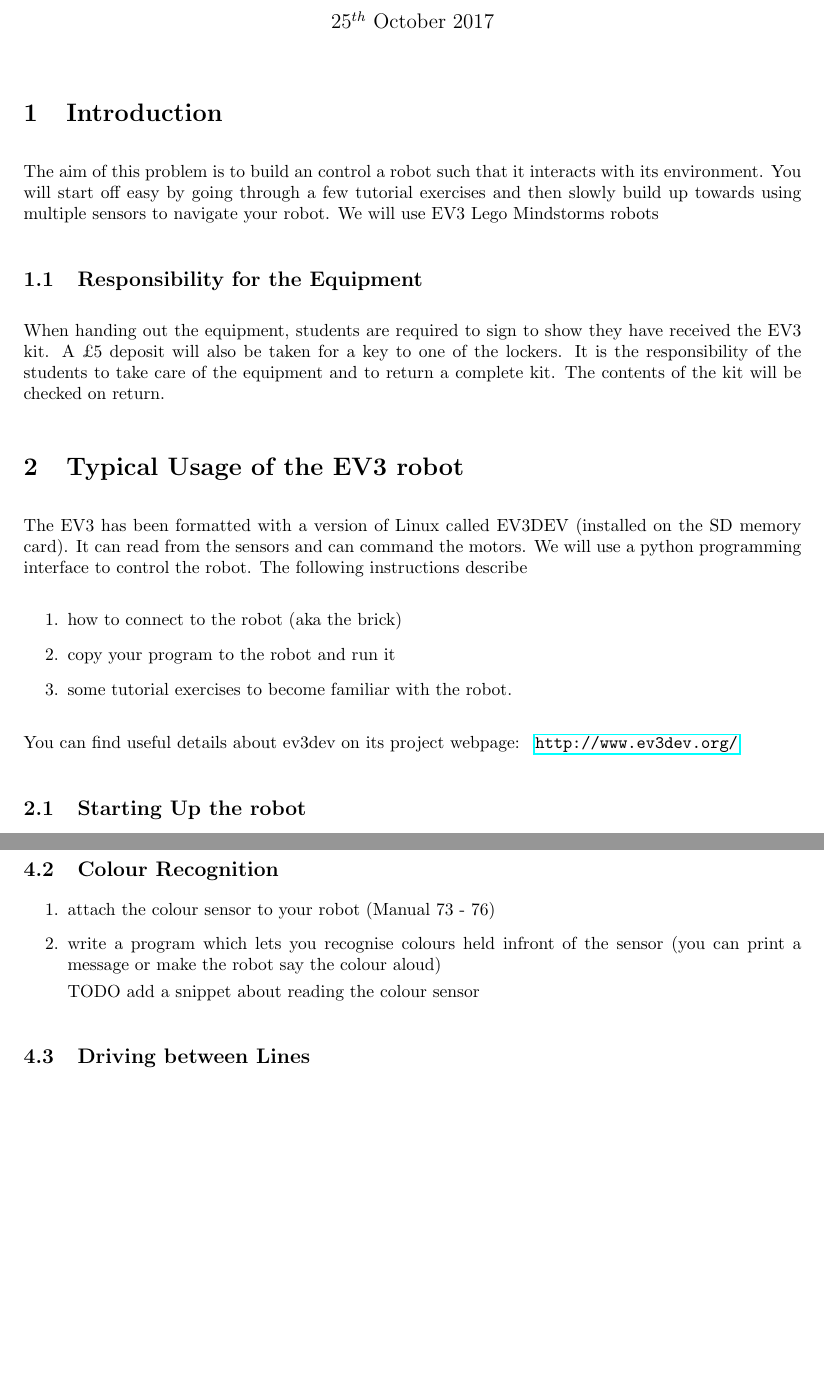
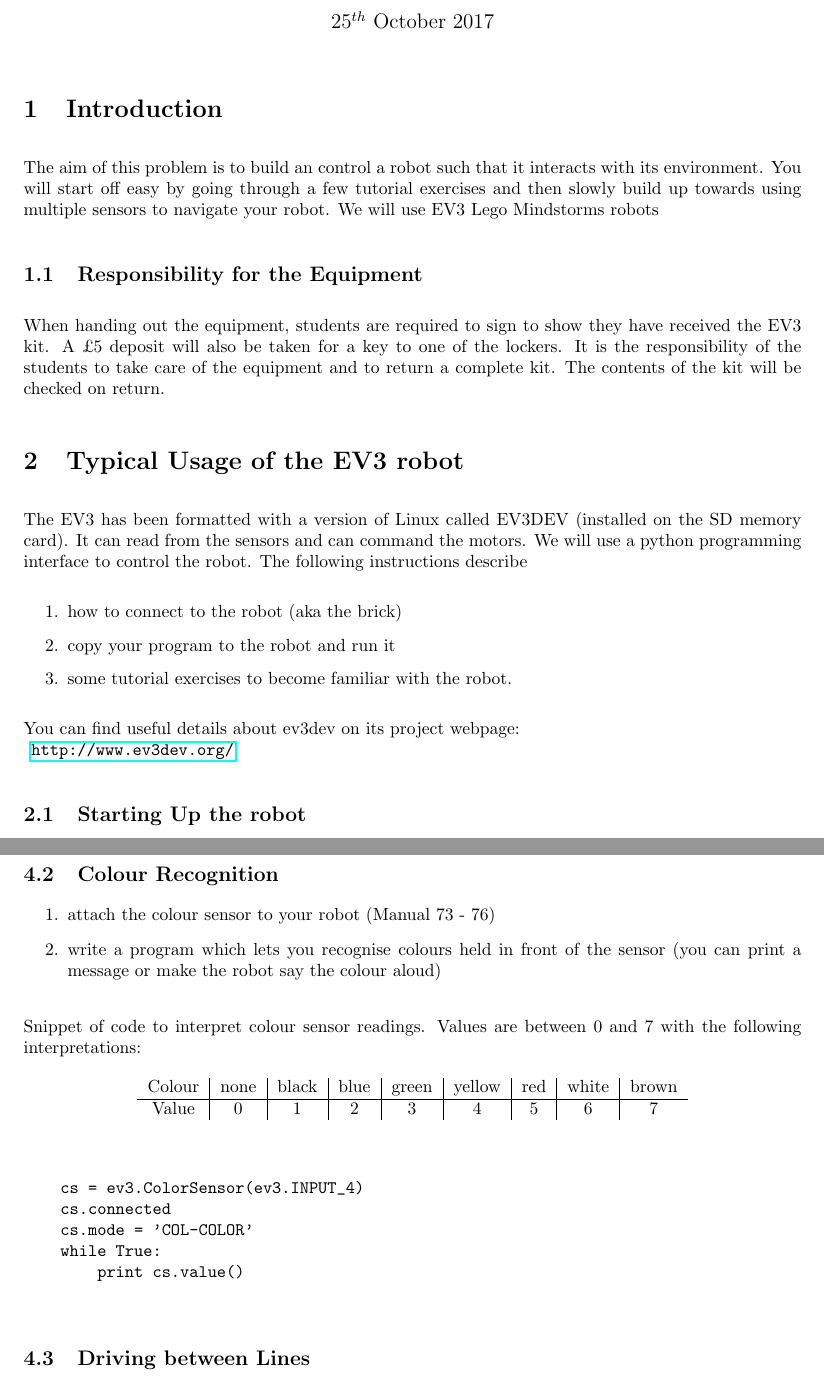
Before and after one commit to vsee/uoe_programmingclub, a LaTeX document (ug2/projects/robots/latex-src/main.tex): two parts of pages 1 and 4 of 5, joined at a grey line, cut so that both start at the same text, the shorter picture padded with empty space. Compiled offline with pdfLaTeX.

Commit message:
added snippets for colour sensor

```diff
--- a/ug2/projects/robots/latex-src/main.tex
+++ b/ug2/projects/robots/latex-src/main.tex
@@ -47,7 +47,7 @@ kit will be checked on return.
       \item some tutorial exercises to become familiar with the robot.
   \end{enumerate}
 
-  You can find useful details about ev3dev on its project webpage:
+  You can find useful details about ev3dev on its project webpage:\\
 ­ \url{http://www.ev3dev.org/}
 
   \subsection{Starting Up the robot}
@@ -157,11 +157,28 @@ kit will be checked on return.
   \subsection{Colour Recognition}
   \begin{enumerate}
       \item attach the colour sensor to your robot (Manual 73 - 76)
-    \item write a program which lets you recognise colours held infront of the sensor (you
+    \item write a program which lets you recognise colours held in front of the sensor (you
         can print a message or make the robot say the colour aloud)
+  \end{enumerate}
 
-        TODO add a snippet about reading the colour sensor
-  \end{enumerate}
+  Snippet of code to interpret colour sensor readings. Values are between
+  0 and 7 with the following interpretations:
+  \begin{table}[h]
+      \centering
+      \begin{tabular}{ c | c | c | c | c | c | c | c | c }
+          Colour & none & black & blue & green & yellow & red & white & brown \\
+          \hline
+          Value & 0 & 1 & 2 & 3 & 4 & 5 & 6 & 7 \\
+      \end{tabular}
+  \end{table}
+
+  \begin{verbatim}
+    cs = ev3.ColorSensor(ev3.INPUT_4)
+    cs.connected
+    cs.mode = 'COL-COLOR'
+    while True:
+        print cs.value()
+  \end{verbatim}
 
   \subsection{Driving between Lines}
   \begin{enumerate}
```
Also changed, not shown: ug2/projects/robots/problem.pdf, ug2/projects/robots/latex-src/main.tex (4 more changed lines).
